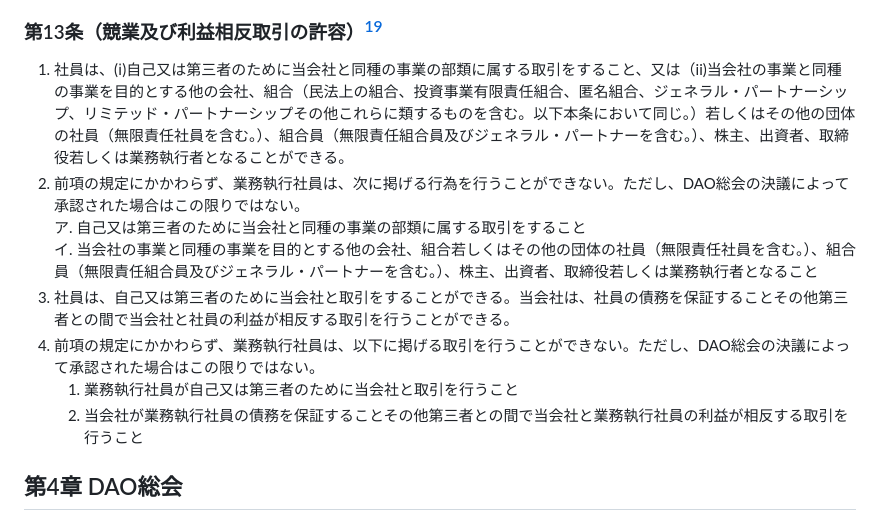
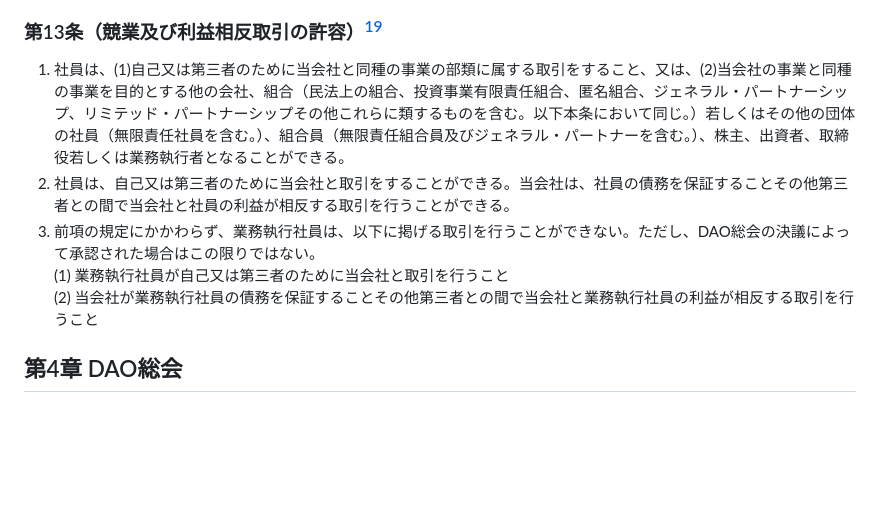
Before and after one commit to JarrySand/LLCDAO-byLaw, a Markdown page: 01_【社員権トークン＋ガバナンストークン】合同会社型DAO定款ひな形ver2.0.md, the part around the change. Rendered like a GitHub page; blank space fills up the shorter version.

Commit message:
Adjust formatting of Article 13 (conflict of interest rules)

```diff
--- a/01_【社員権トークン＋ガバナンストークン】合同会社型DAO定款ひな形ver2.0.md
+++ b/01_【社員権トークン＋ガバナンストークン】合同会社型DAO定款ひな形ver2.0.md
@@ -92,14 +92,11 @@
 
 ### 第13条（競業及び利益相反取引の許容）[^19]
 
-1. 社員は、(ⅰ)自己又は第三者のために当会社と同種の事業の部類に属する取引をすること、又は（ii)当会社の事業と同種の事業を目的とする他の会社、組合（民法上の組合、投資事業有限責任組合、匿名組合、ジェネラル・パートナーシップ、リミテッド・パートナーシップその他これらに類するものを含む。以下本条において同じ。）若しくはその他の団体の社員（無限責任社員を含む。）、組合員（無限責任組合員及びジェネラル・パートナーを含む。）、株主、出資者、取締役若しくは業務執行者となることができる。
-2. 前項の規定にかかわらず、業務執行社員は、次に掲げる行為を行うことができない。ただし、DAO総会の決議によって承認された場合はこの限りではない。
-   ア. 自己又は第三者のために当会社と同種の事業の部類に属する取引をすること
-   イ. 当会社の事業と同種の事業を目的とする他の会社、組合若しくはその他の団体の社員（無限責任社員を含む。）、組合員（無限責任組合員及びジェネラル・パートナーを含む。）、株主、出資者、取締役若しくは業務執行者となること
-3. 社員は、自己又は第三者のために当会社と取引をすることができる。当会社は、社員の債務を保証することその他第三者との間で当会社と社員の利益が相反する取引を行うことができる。
-4. 前項の規定にかかわらず、業務執行社員は、以下に掲げる取引を行うことができない。ただし、DAO総会の決議によって承認された場合はこの限りではない。
-   1. 業務執行社員が自己又は第三者のために当会社と取引を行うこと
-   2. 当会社が業務執行社員の債務を保証することその他第三者との間で当会社と業務執行社員の利益が相反する取引を行うこと
+1. 社員は、(1)自己又は第三者のために当会社と同種の事業の部類に属する取引をすること、又は、(2)当会社の事業と同種の事業を目的とする他の会社、組合（民法上の組合、投資事業有限責任組合、匿名組合、ジェネラル・パートナーシップ、リミテッド・パートナーシップその他これらに類するものを含む。以下本条において同じ。）若しくはその他の団体の社員（無限責任社員を含む。）、組合員（無限責任組合員及びジェネラル・パートナーを含む。）、株主、出資者、取締役若しくは業務執行者となることができる。
+2. 社員は、自己又は第三者のために当会社と取引をすることができる。当会社は、社員の債務を保証することその他第三者との間で当会社と社員の利益が相反する取引を行うことができる。
+3. 前項の規定にかかわらず、業務執行社員は、以下に掲げる取引を行うことができない。ただし、DAO総会の決議によって承認された場合はこの限りではない。
+   (1) 業務執行社員が自己又は第三者のために当会社と取引を行うこと
+   (2) 当会社が業務執行社員の債務を保証することその他第三者との間で当会社と業務執行社員の利益が相反する取引を行うこと
 
 ## 第4章 DAO総会
 
```
